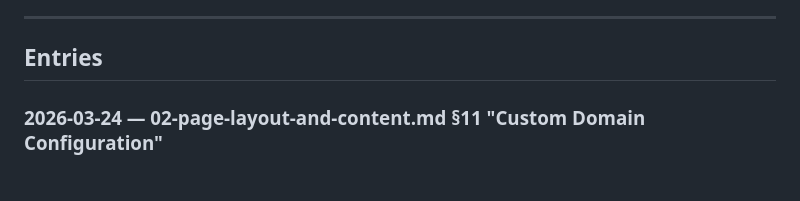
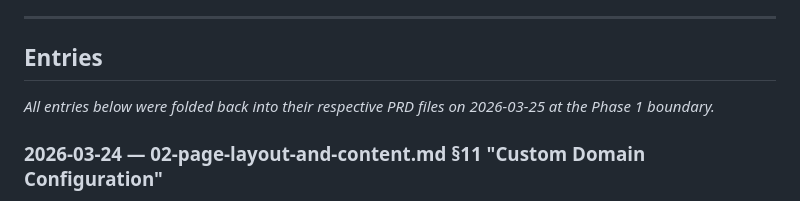
Before and after one commit to joshukraine/romans-course, a Markdown page: docs/prd/CHANGELOG.md, the part around the change. GitHub-like rendering.

```diff
--- a/docs/prd/CHANGELOG.md
+++ b/docs/prd/CHANGELOG.md
@@ -34,6 +34,8 @@ Each entry records one deviation or decision:
 
 ## Entries
 
+*All entries below were folded back into their respective PRD files on 2026-03-25 at the Phase 1 boundary.*
+
 ### 2026-03-24 — 02-page-layout-and-content.md §11 "Custom Domain Configuration"
 
 **What changed:** Custom domain (`joshukraine.com`) is configured on the `joshukraine.github.io` user site repo, not on the `romans-course` project repo. The `romans-course` repo has no CNAME file and no custom domain setting. The course page is served at `joshukraine.com/romans-course/` automatically as a GitHub Pages project page under the user site's domain.
```
Also changed, not shown: docs/prd/01-overview.md (+6 -4 lines), docs/prd/02-page-layout-and-content.md (+6 -5 lines).
